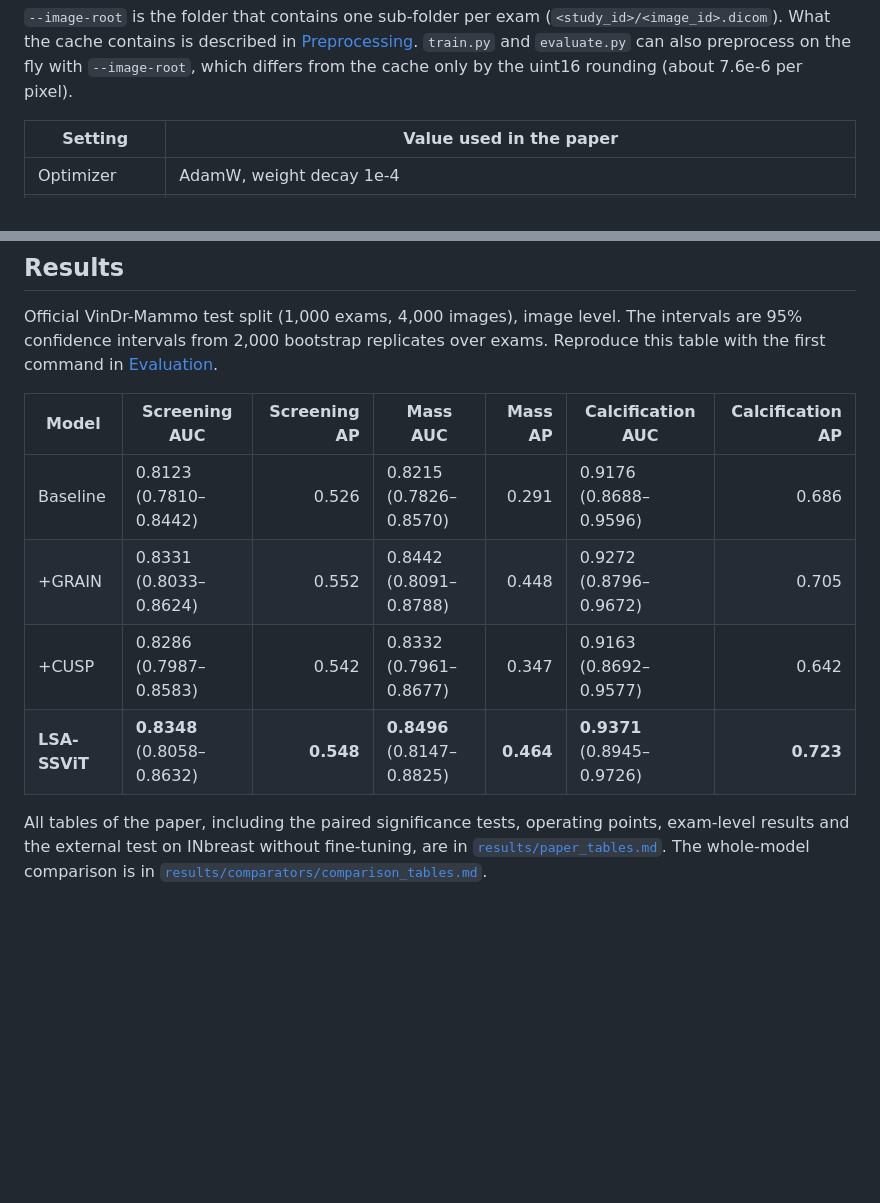
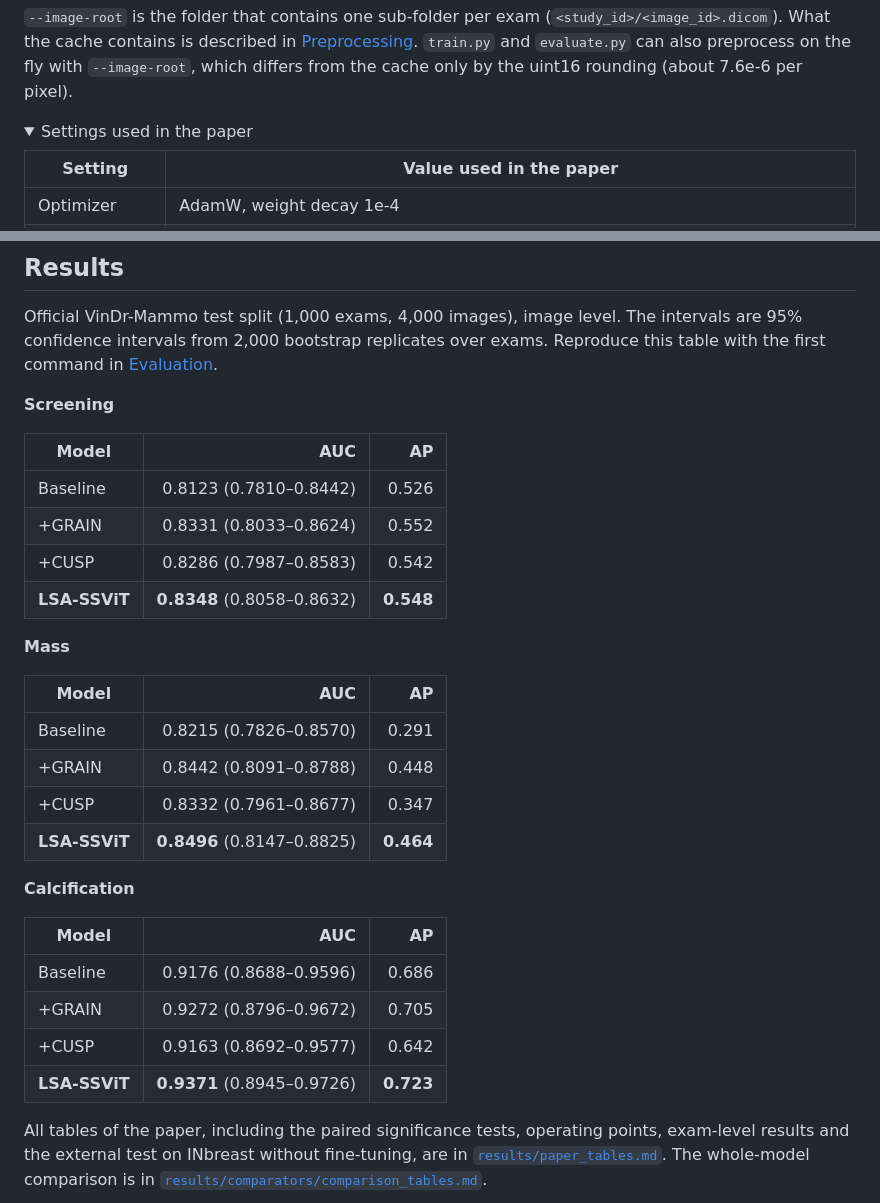
Before and after one commit to 3xiaoshayu/LSA-SSViT, a Markdown page: README.md, 2 parts joined by grey strips. Drawn GitHub-style; folded sections open; blank space fills up the shorter version.

Commit message:
Split the results into three tables and tuck the training settings away.
The numbers stay the same, and the header caption is dark enough to read.

```diff
--- a/README.md
+++ b/README.md
@@ -51,6 +51,9 @@ python train.py --cache-root outputs/cache/vindr_1024 --experiment-name LSA-SSVi
 
 `--image-root` is the folder that contains one sub-folder per exam (`<study_id>/<image_id>.dicom`). What the cache contains is described in [Preprocessing](#preprocessing). `train.py` and `evaluate.py` can also preprocess on the fly with `--image-root`, which differs from the cache only by the uint16 rounding (about 7.6e-6 per pixel).
 
+<details>
+<summary>Settings used in the paper</summary>
+
 | Setting | Value used in the paper |
 | --- | --- |
 | Optimizer | AdamW, weight decay 1e-4 |
@@ -122,12 +127,32 @@ Put a checkpoint at the path above and use the evaluation command. The same file
 
 Official VinDr-Mammo test split (1,000 exams, 4,000 images), image level. The intervals are 95% confidence intervals from 2,000 bootstrap replicates over exams. Reproduce this table with the first command in [Evaluation](#evaluation).
 
-| Model | Screening AUC | Screening AP | Mass AUC | Mass AP | Calcification AUC | Calcification AP |
-| --- | --- | ---: | --- | ---: | --- | ---: |
-| Baseline | 0.8123 (0.7810–0.8442) | 0.526 | 0.8215 (0.7826–0.8570) | 0.291 | 0.9176 (0.8688–0.9596) | 0.686 |
-| +GRAIN | 0.8331 (0.8033–0.8624) | 0.552 | 0.8442 (0.8091–0.8788) | 0.448 | 0.9272 (0.8796–0.9672) | 0.705 |
-| +CUSP | 0.8286 (0.7987–0.8583) | 0.542 | 0.8332 (0.7961–0.8677) | 0.347 | 0.9163 (0.8692–0.9577) | 0.642 |
-| **LSA-SSViT** | **0.8348** (0.8058–0.8632) | **0.548** | **0.8496** (0.8147–0.8825) | **0.464** | **0.9371** (0.8945–0.9726) | **0.723** |
+**Screening**
+
+| Model | AUC | AP |
+| --- | ---: | ---: |
+| Baseline | 0.8123 (0.7810–0.8442) | 0.526 |
+| +GRAIN | 0.8331 (0.8033–0.8624) | 0.552 |
+| +CUSP | 0.8286 (0.7987–0.8583) | 0.542 |
+| **LSA-SSViT** | **0.8348** (0.8058–0.8632) | **0.548** |
+
+**Mass**
+
+| Model | AUC | AP |
+| --- | ---: | ---: |
+| Baseline | 0.8215 (0.7826–0.8570) | 0.291 |
+| +GRAIN | 0.8442 (0.8091–0.8788) | 0.448 |
+| +CUSP | 0.8332 (0.7961–0.8677) | 0.347 |
+| **LSA-SSViT** | **0.8496** (0.8147–0.8825) | **0.464** |
+
+**Calcification**
+
+| Model | AUC | AP |
+| --- | ---: | ---: |
+| Baseline | 0.9176 (0.8688–0.9596) | 0.686 |
+| +GRAIN | 0.9272 (0.8796–0.9672) | 0.705 |
+| +CUSP | 0.9163 (0.8692–0.9577) | 0.642 |
+| **LSA-SSViT** | **0.9371** (0.8945–0.9726) | **0.723** |
 
 All tables of the paper, including the paired significance tests, operating points, exam-level results and the external test on INbreast without fine-tuning, are in [`results/paper_tables.md`](results/paper_tables.md). The whole-model comparison is in [`results/comparators/comparison_tables.md`](results/comparators/comparison_tables.md).
 
```
Also changed, not shown: other parts of README.md (+2 -0 lines), assets/readme_header.png, assets/readme_header_dark.png.
